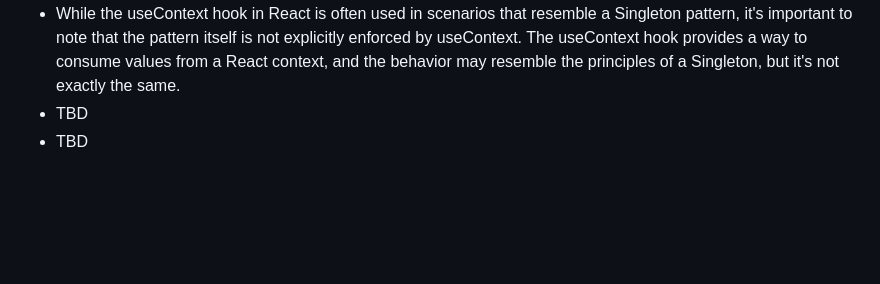
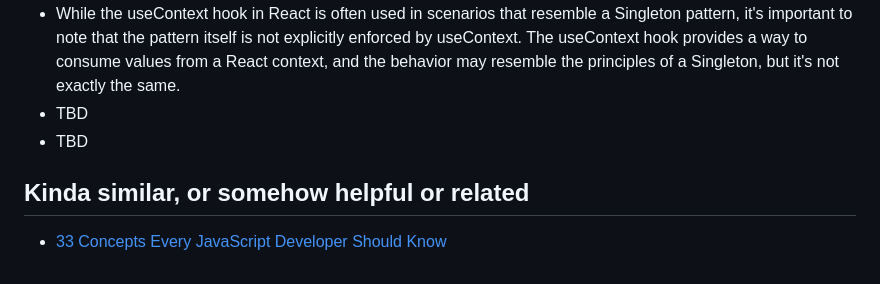
Before and after one commit to alundiak/showcases, a Markdown page: README.md, the part around the change. GitHub-like rendering; blank space fills up the shorter version.

```diff
--- a/README.md
+++ b/README.md
@@ -64,3 +64,7 @@ Initial code for many files is generated by [ChatGPT](https://chat.openai.com/),
 - While the useContext hook in React is often used in scenarios that resemble a Singleton pattern, it's important to note that the pattern itself is not explicitly enforced by useContext. The useContext hook provides a way to consume values from a React context, and the behavior may resemble the principles of a Singleton, but it's not exactly the same.
 - TBD
 - TBD
+
+## Kinda similar, or somehow helpful or related
+
+- [33 Concepts Every JavaScript Developer Should Know](https://github.com/leonardomso/33-js-concepts)
```
Also changed, not shown: CQRS/README.md (+10 -0 lines), SOA/README.md (+4 -0 lines).
